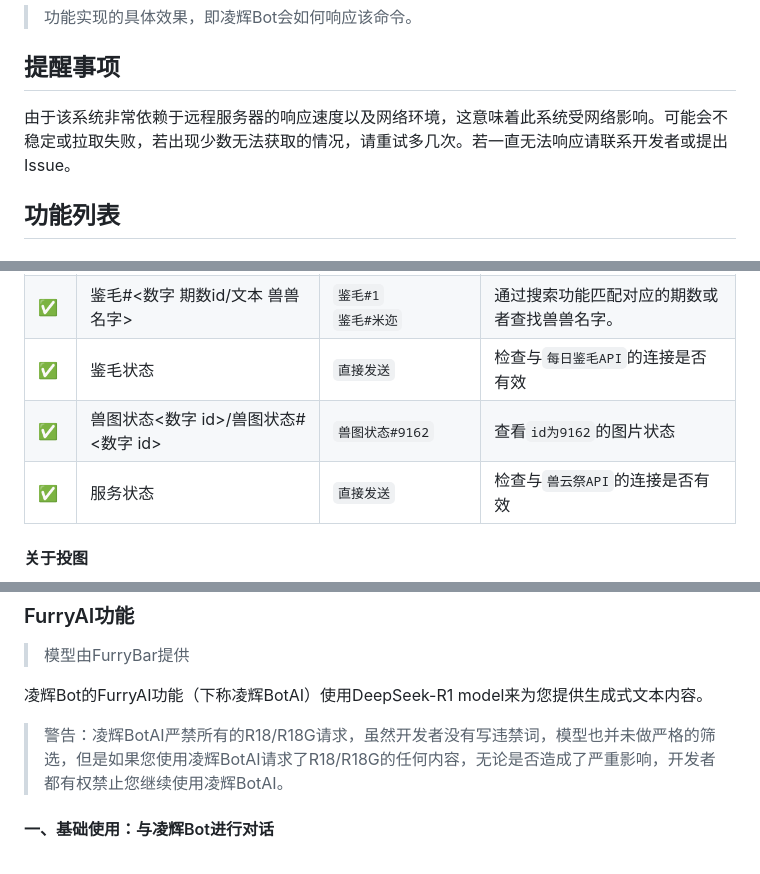
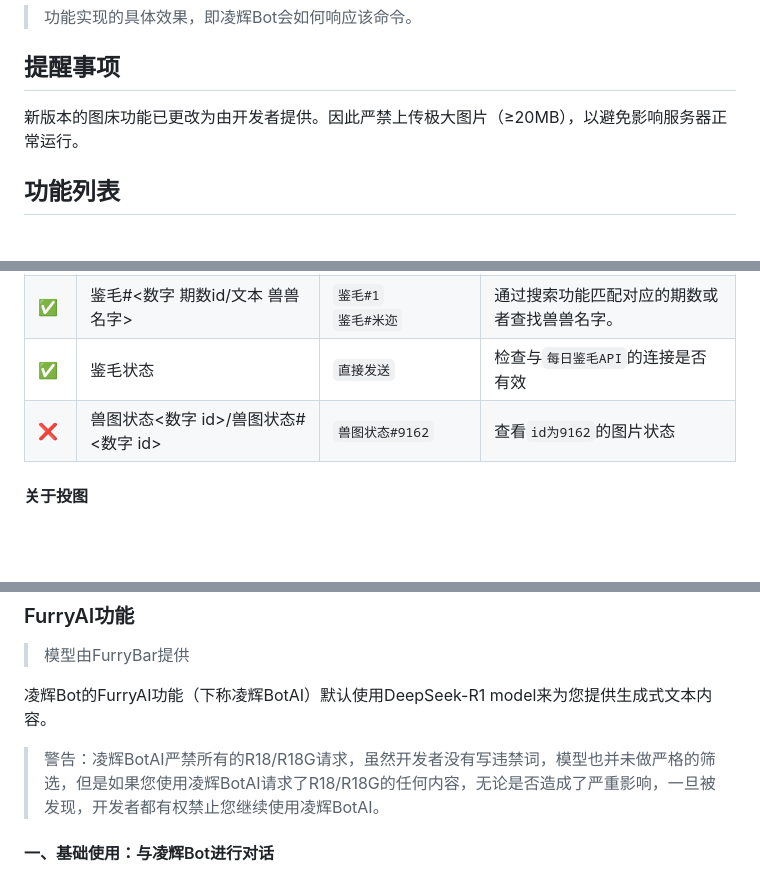
Before and after one commit to Harmless-Turtle/LingHuiBot, a Markdown page: markdown/furry_system.md, 3 parts joined by grey strips. Drawn GitHub-style; blank space fills up the shorter version.

Commit message:
更新 furry_system.md

```diff
--- a/markdown/furry_system.md
+++ b/markdown/furry_system.md
@@ -23,7 +23,7 @@
 
 ## 提醒事项
 
-由于该系统非常依赖于远程服务器的响应速度以及网络环境，这意味着此系统受网络影响。可能会不稳定或拉取失败，若出现少数无法获取的情况，请重试多几次。若一直无法响应请联系开发者或提出Issue。
+新版本的图床功能已更改为由开发者提供。因此严禁上传极大图片（≥20MB），以避免影响服务器正常运行。
 
 ## 功能列表
 
@@ -38,8 +38,7 @@
 | ✅  | 鉴毛                                                           | `直接发送`                   | 每日鉴毛功能                                  |
 | ✅  | 鉴毛#<数字 期数id/文本 兽兽名字>                                         | `鉴毛#1`<br>`鉴毛#米迩`        | 通过搜索功能匹配对应的期数或者查找兽兽名字。                  |
 | ✅  | 鉴毛状态                                                         | `直接发送`                   | 检查与`每日鉴毛API`的连接是否有效                     |
-| ✅  | 兽图状态<数字 id>/兽图状态#<数字 id>                                     | `兽图状态#9162`              | 查看`id为9162`的图片状态                        |
-| ✅  | 服务状态                                                         | `直接发送`                   | 检查与`兽云祭API`的连接是否有效                      |
+| ❌  | 兽图状态<数字 id>/兽图状态#<数字 id>                                     | `兽图状态#9162`              | 查看`id为9162`的图片状态                        |
 
 #### 关于投图
 
@@ -69,9 +68,9 @@
 
 > 模型由FurryBar提供
 
-凌辉Bot的FurryAI功能（下称凌辉BotAI）使用DeepSeek-R1 model来为您提供生成式文本内容。
+凌辉Bot的FurryAI功能（下称凌辉BotAI）默认使用DeepSeek-R1 model来为您提供生成式文本内容。
 
-> 警告：凌辉BotAI严禁所有的R18/R18G请求，虽然开发者没有写违禁词，模型也并未做严格的筛选，但是如果您使用凌辉BotAI请求了R18/R18G的任何内容，无论是否造成了严重影响，开发者都有权禁止您继续使用凌辉BotAI。
+> 警告：凌辉BotAI严禁所有的R18/R18G请求，虽然开发者没有写违禁词，模型也并未做严格的筛选，但是如果您使用凌辉BotAI请求了R18/R18G的任何内容，无论是否造成了严重影响，一旦被发现，开发者都有权禁止您继续使用凌辉BotAI。
 
 #### 一、基础使用：与凌辉Bot进行对话
 
```
Also changed, not shown: other parts of markdown/furry_system.md (+2 -3 lines).
